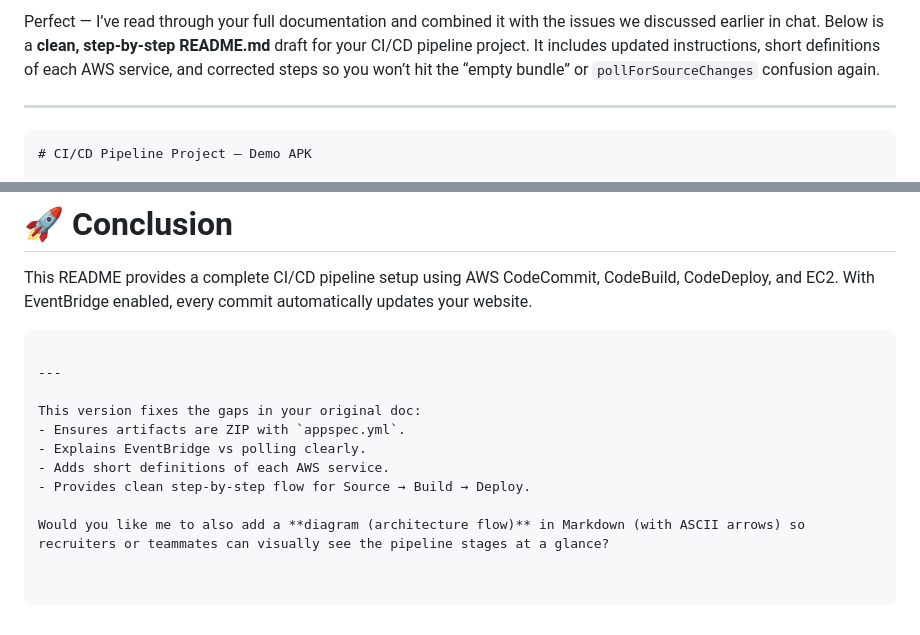
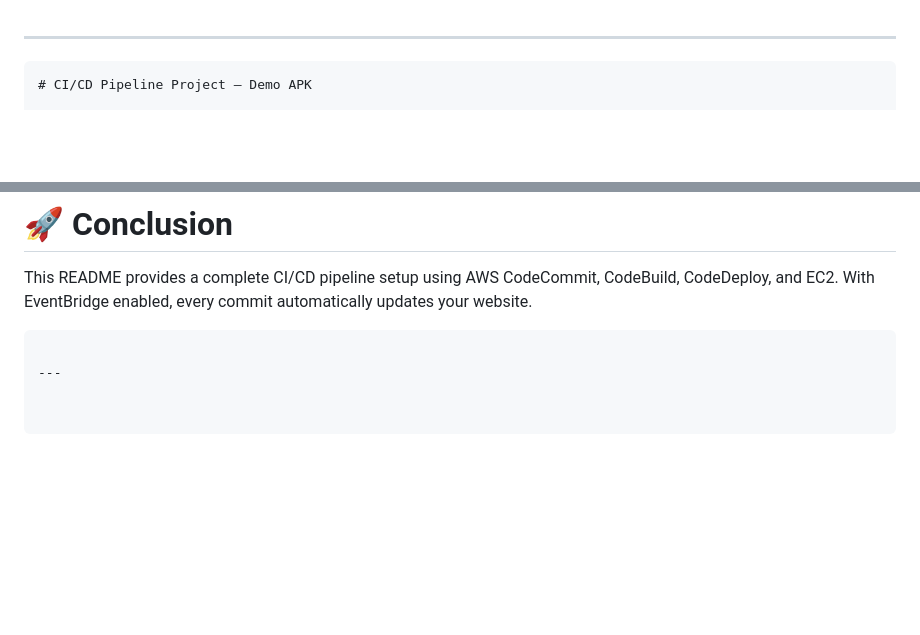
Before and after one commit to ShubhamCyberStack/CI-CD-full-project-start-to-end, a Markdown page: README.md, 2 parts joined by grey strips. Rendered like a GitHub page; blank space fills up the shorter version.

````diff
--- a/README.md
+++ b/README.md
@@ -1,4 +1,3 @@
-Perfect — I’ve read through your full documentation and combined it with the issues we discussed earlier in chat. Below is a **clean, step‑by‑step README.md** draft for your CI/CD pipeline project. It includes updated instructions, short definitions of each AWS service, and corrected steps so you won’t hit the “empty bundle” or `pollForSourceChanges` confusion again.
 
 ---
 
@@ -218,11 +217,3 @@ This README provides a complete CI/CD pipeline setup using AWS CodeCommit, CodeB
 ```
 
 ---
-
-This version fixes the gaps in your original doc:
-- Ensures artifacts are ZIP with `appspec.yml`.
-- Explains EventBridge vs polling clearly.
-- Adds short definitions of each AWS service.
-- Provides clean step‑by‑step flow for Source → Build → Deploy.
-
-Would you like me to also add a **diagram (architecture flow)** in Markdown (with ASCII arrows) so recruiters or teammates can visually see the pipeline stages at a glance?
````
